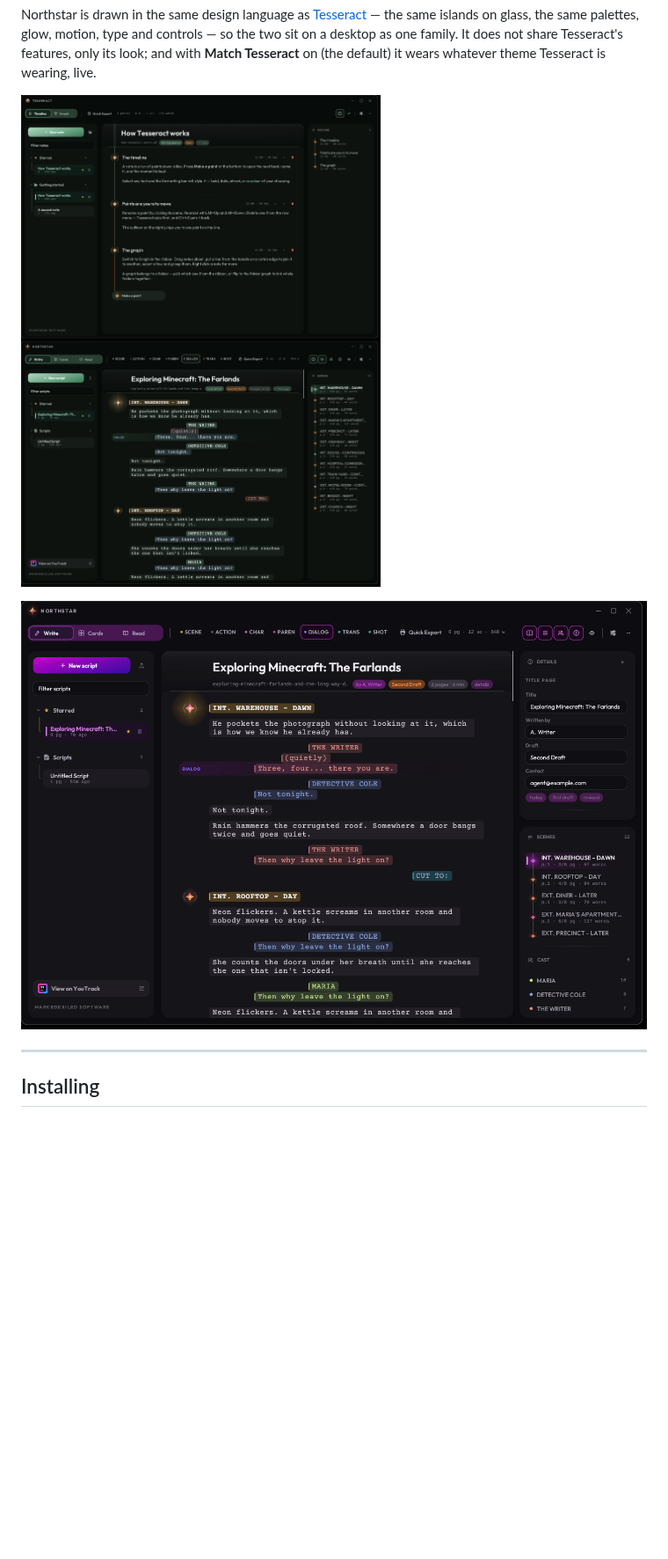
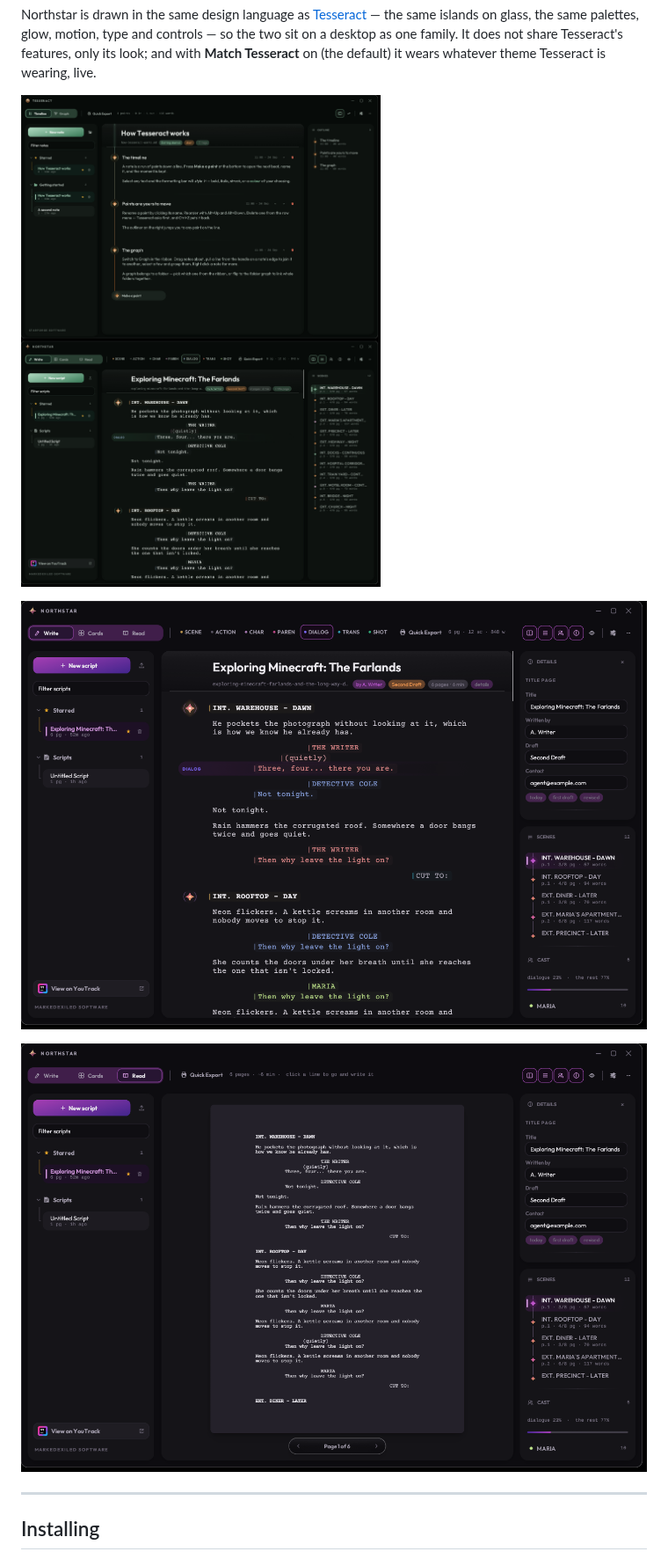
Before and after one commit to exiledddev/northstar, a Markdown page: README.md, the part around one of its changes. Shown at 88% size. GitHub-like rendering; pictures changed too: docs/northstar-jetbrains.png, docs/northstar-reading.png (added), docs/northstar-with-tesseract.png; blank space fills up the shorter version.

```diff
--- a/README.md
+++ b/README.md
@@ -19,6 +19,8 @@ Tesseract is wearing, live.
 ![Tesseract above, Northstar below, in the same theme](docs/northstar-with-tesseract.png)
 
 ![Northstar in the JetBrains theme, with character colours and every panel open](docs/northstar-jetbrains.png)
+
+![Reading mode: one page at a time](docs/northstar-reading.png)
 
 ---
 
```
Also changed, not shown: other parts of README.md (+24 -6 lines), 12 other files.
